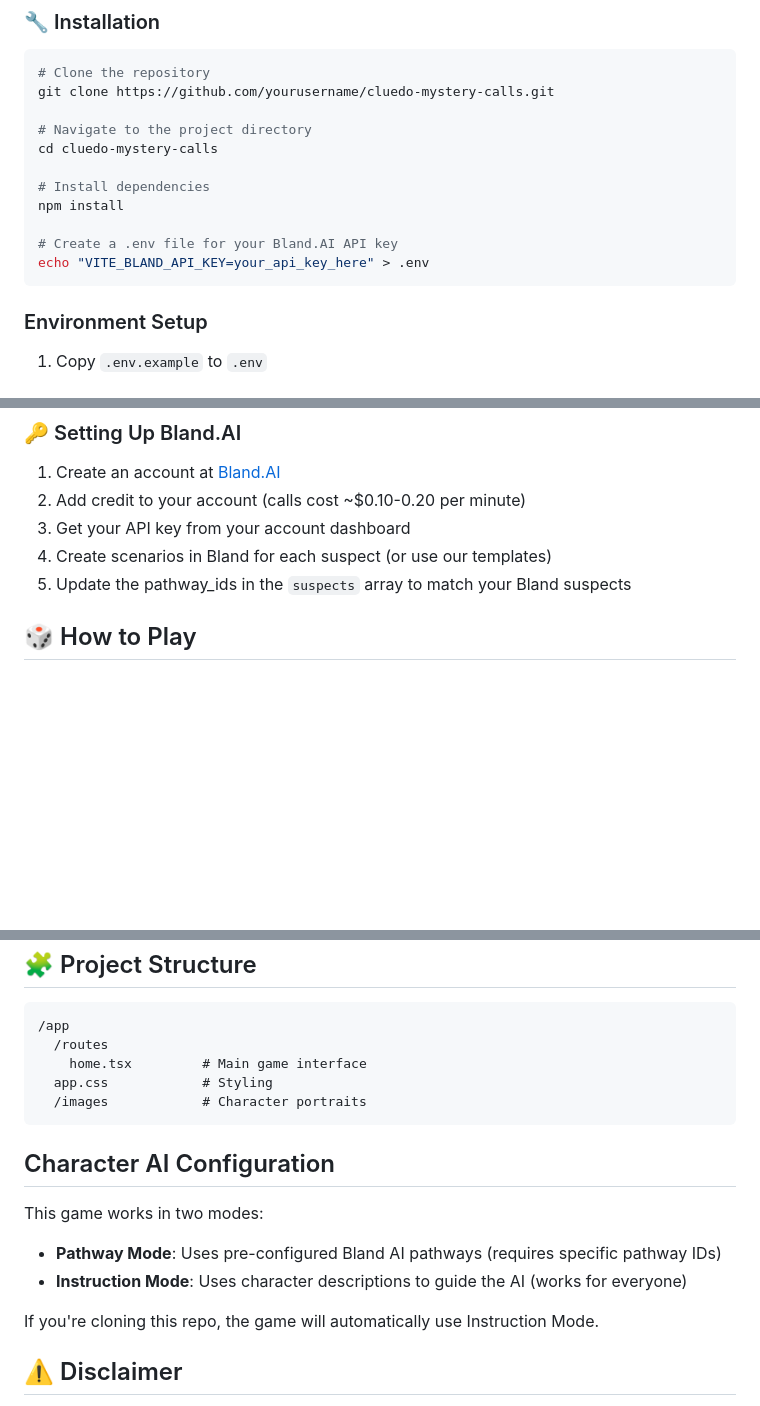
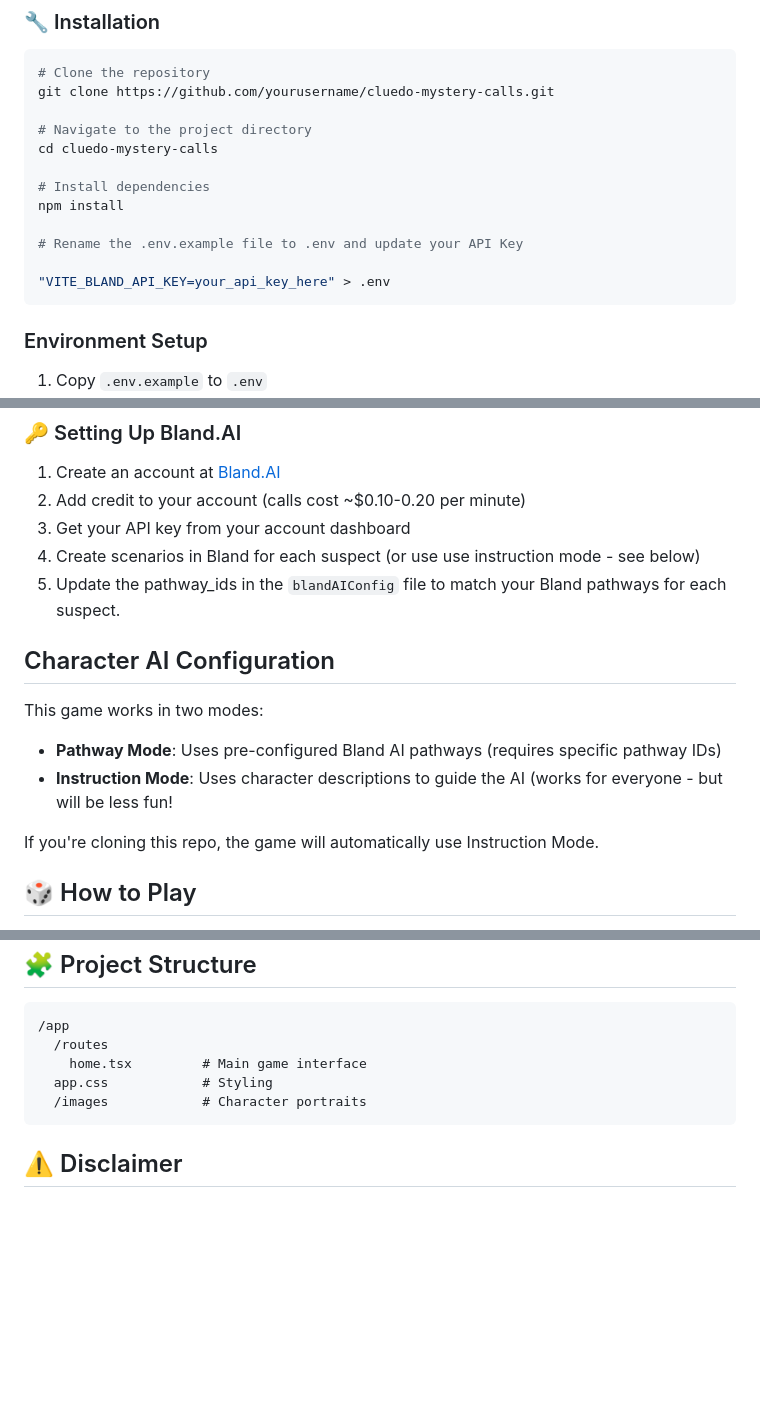
Before and after one commit to benjgorman/cluedo-mysterycalls, a Markdown page: README.md, 3 parts joined by grey strips. GitHub-like rendering; blank space fills up the shorter version.

````diff
--- a/README.md
+++ b/README.md
@@ -48,8 +48,9 @@ cd cluedo-mystery-calls
 # Install dependencies
 npm install
 
-# Create a .env file for your Bland.AI API key
-echo "VITE_BLAND_API_KEY=your_api_key_here" > .env
+# Rename the .env.example file to .env and update your API Key
+
+"VITE_BLAND_API_KEY=your_api_key_here" > .env
 ```
 
 ### Environment Setup
@@ -72,8 +73,16 @@ Your detective agency will open at `http://localhost:5173` 🕵️‍♂️
 1. Create an account at [Bland.AI](https://www.bland.ai)
 2. Add credit to your account (calls cost ~$0.10-0.20 per minute)
 3. Get your API key from your account dashboard
-4. Create scenarios in Bland for each suspect (or use our templates)
-5. Update the pathway_ids in the `suspects` array to match your Bland suspects
+4. Create scenarios in Bland for each suspect (or use use instruction mode - see below)
+5. Update the pathway_ids in the `blandAIConfig` file to match your Bland pathways for each suspect.
+
+## Character AI Configuration
+
+This game works in two modes:
+- **Pathway Mode**: Uses pre-configured Bland AI pathways (requires specific pathway IDs)
+- **Instruction Mode**: Uses character descriptions to guide the AI (works for everyone - but will be less fun!
+
+If you're cloning this repo, the game will automatically use Instruction Mode.
 
 ## 🎲 How to Play
 
@@ -103,14 +112,6 @@ Your detective agency will open at `http://localhost:5173` 🕵️‍♂️
   /images            # Character portraits
 ```
 
-## Character AI Configuration
-
-This game works in two modes:
-- **Pathway Mode**: Uses pre-configured Bland AI pathways (requires specific pathway IDs)
-- **Instruction Mode**: Uses character descriptions to guide the AI (works for everyone)
-
-If you're cloning this repo, the game will automatically use Instruction Mode.
-
 ## ⚠️ Disclaimer
 
 This is an educational project demonstrating AI voice technology. Your phone number is only used to connect calls via Bland.AI and is not stored or used for any other purpose. All call data is processed by Bland.AI according to their privacy policy.
````
